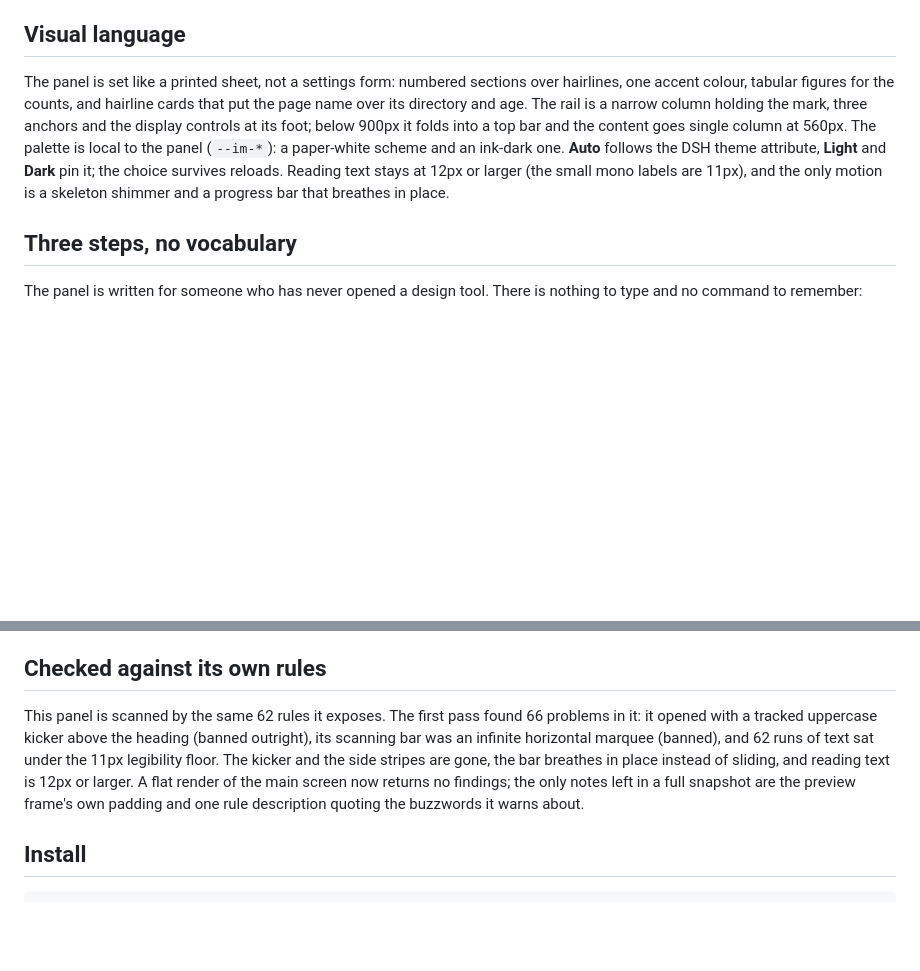
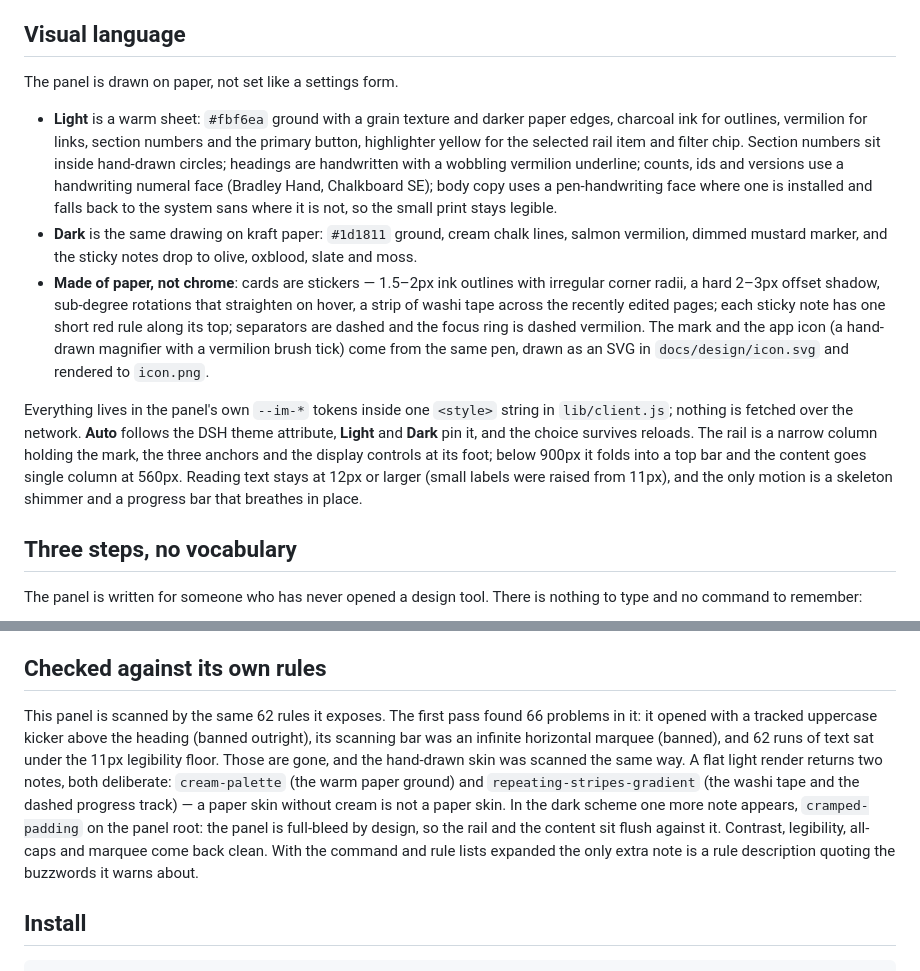
Before and after one commit to jsnancy/dsh-impeccable, a Markdown page: README.md, 2 parts joined by grey strips. Rendered like a GitHub page; blank space fills up the shorter version.

```diff
--- a/README.md
+++ b/README.md
@@ -38,7 +38,13 @@ Every command and every rule carries a Chinese name and description, so the pane
 
 ## Visual language
 
-The panel is set like a printed sheet, not a settings form: numbered sections over hairlines, one accent colour, tabular figures for the counts, and hairline cards that put the page name over its directory and age. The rail is a narrow column holding the mark, three anchors and the display controls at its foot; below 900px it folds into a top bar and the content goes single column at 560px. The palette is local to the panel (`--im-*`): a paper-white scheme and an ink-dark one. **Auto** follows the DSH theme attribute, **Light** and **Dark** pin it; the choice survives reloads. Reading text stays at 12px or larger (the small mono labels are 11px), and the only motion is a skeleton shimmer and a progress bar that breathes in place.
+The panel is drawn on paper, not set like a settings form.
+
+- **Light** is a warm sheet: `#fbf6ea` ground with a grain texture and darker paper edges, charcoal ink for outlines, vermilion for links, section numbers and the primary button, highlighter yellow for the selected rail item and filter chip. Section numbers sit inside hand-drawn circles; headings are handwritten with a wobbling vermilion underline; counts, ids and versions use a handwriting numeral face (Bradley Hand, Chalkboard SE); body copy uses a pen-handwriting face where one is installed and falls back to the system sans where it is not, so the small print stays legible.
+- **Dark** is the same drawing on kraft paper: `#1d1811` ground, cream chalk lines, salmon vermilion, dimmed mustard marker, and the sticky notes drop to olive, oxblood, slate and moss.
+- **Made of paper, not chrome**: cards are stickers — 1.5–2px ink outlines with irregular corner radii, a hard 2–3px offset shadow, sub-degree rotations that straighten on hover, a strip of washi tape across the recently edited pages; each sticky note has one short red rule along its top; separators are dashed and the focus ring is dashed vermilion. The mark and the app icon (a hand-drawn magnifier with a vermilion brush tick) come from the same pen, drawn as an SVG in `docs/design/icon.svg` and rendered to `icon.png`.
+
+Everything lives in the panel's own `--im-*` tokens inside one `<style>` string in `lib/client.js`; nothing is fetched over the network. **Auto** follows the DSH theme attribute, **Light** and **Dark** pin it, and the choice survives reloads. The rail is a narrow column holding the mark, the three anchors and the display controls at its foot; below 900px it folds into a top bar and the content goes single column at 560px. Reading text stays at 12px or larger (small labels were raised from 11px), and the only motion is a skeleton shimmer and a progress bar that breathes in place.
 
 ## Three steps, no vocabulary
 
@@ -52,7 +58,7 @@ The 24 commands and the 62-rule catalog are still there, but folded away under *
 
 ## Checked against its own rules
 
-This panel is scanned by the same 62 rules it exposes. The first pass found 66 problems in it: it opened with a tracked uppercase kicker above the heading (banned outright), its scanning bar was an infinite horizontal marquee (banned), and 62 runs of text sat under the 11px legibility floor. The kicker and the side stripes are gone, the bar breathes in place instead of sliding, and reading text is 12px or larger. A flat render of the main screen now returns no findings; the only notes left in a full snapshot are the preview frame's own padding and one rule description quoting the buzzwords it warns about.
+This panel is scanned by the same 62 rules it exposes. The first pass found 66 problems in it: it opened with a tracked uppercase kicker above the heading (banned outright), its scanning bar was an infinite horizontal marquee (banned), and 62 runs of text sat under the 11px legibility floor. Those are gone, and the hand-drawn skin was scanned the same way. A flat light render returns two notes, both deliberate: `cream-palette` (the warm paper ground) and `repeating-stripes-gradient` (the washi tape and the dashed progress track) — a paper skin without cream is not a paper skin. In the dark scheme one more note appears, `cramped-padding` on the panel root: the panel is full-bleed by design, so the rail and the content sit flush against it. Contrast, legibility, all-caps and marquee come back clean. With the command and rule lists expanded the only extra note is a rule description quoting the buzzwords it warns about.
 
 ## Install
 
```
Also changed, not shown: other parts of README.md (+11 -6 lines), docs/design/README.md (added, +54 -0 lines), docs/shots/panel-dark.png, docs/shots/panel-light.png, icon.png, 5 other files.
